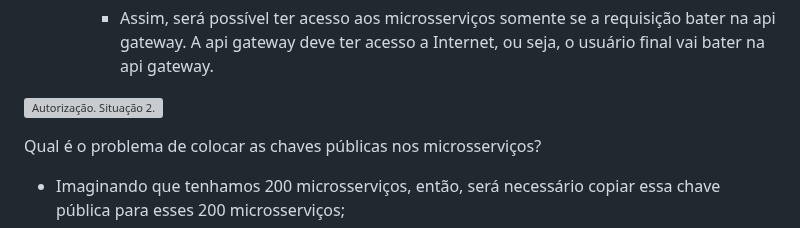
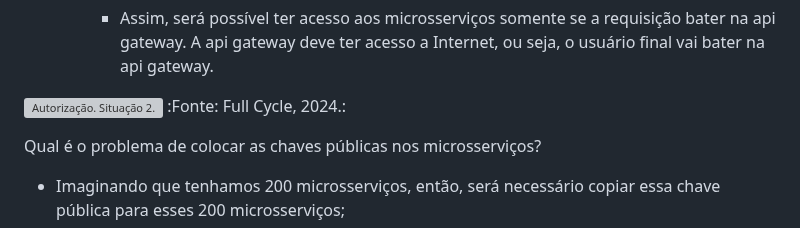
Before and after one commit to sidartaoss/mba, a Markdown page: 10microsservicoesearquiteturabaseadaaeventos/explorandoaarquitetura/README.md, the part around the change. Drawn GitHub-style; grey boxes are pictures that could not be loaded.

Commit message:
docs: update readme.md

```diff
--- a/10microsservicoesearquiteturabaseadaaeventos/explorandoaarquitetura/README.md
+++ b/10microsservicoesearquiteturabaseadaaeventos/explorandoaarquitetura/README.md
@@ -313,6 +313,7 @@ Sendo assim, é necessário decidir:
         - Assim, será possível ter acesso aos microsserviços somente se a requisição bater na api gateway. A api gateway deve ter acesso a Internet, ou seja, o usuário final vai bater na api gateway.
 
 ![Autorização. Situação 2.](/10microsservicoesearquiteturabaseadaaeventos/imagens/autorizacao_situacao_2.png)
+:Fonte: Full Cycle, 2024.:
 
 Qual é o problema de colocar as chaves públicas nos microsserviços?
 
```
